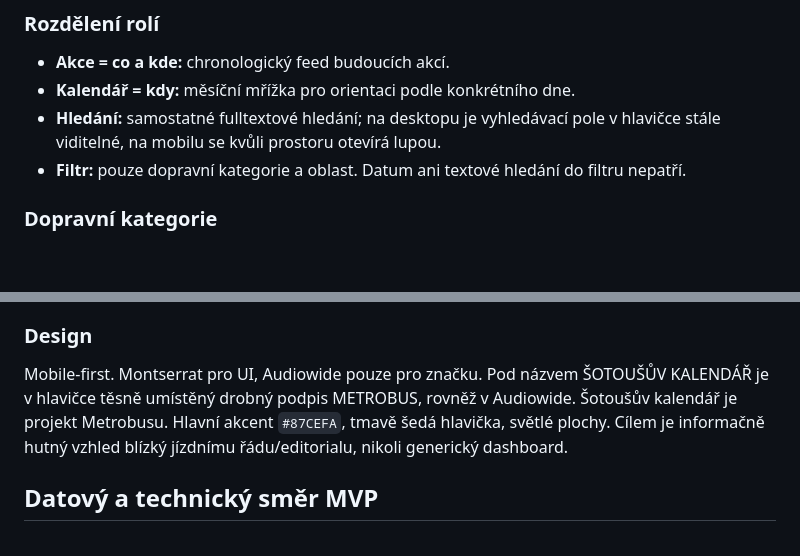
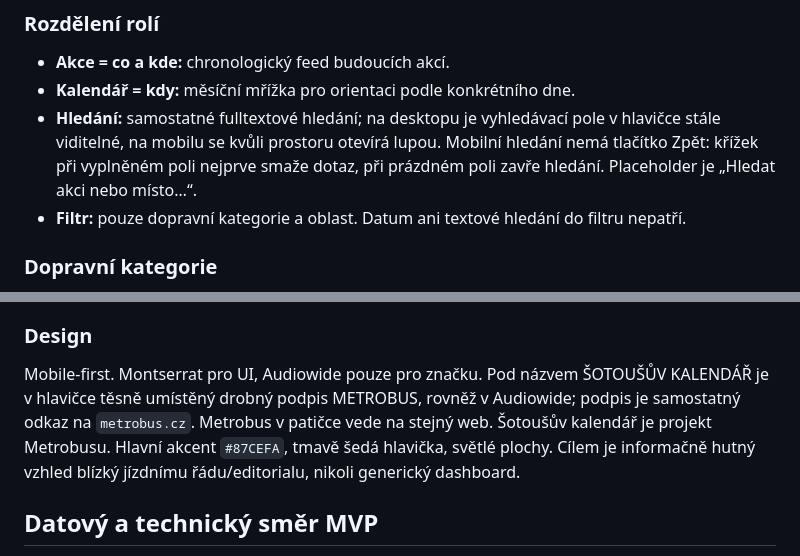
Before and after one commit to anlexcz/sotousuv-kalendar, a Markdown page: README.md, 2 parts joined by grey strips. GitHub-like rendering; blank space fills up the shorter version.

Commit message:
Popsat odkazy Metrobus a mobilní hledání

```diff
--- a/README.md
+++ b/README.md
@@ -21,7 +21,7 @@ Otevřete `index.html` v prohlížeči.
 ### Rozdělení rolí
 - **Akce = co a kde:** chronologický feed budoucích akcí.
 - **Kalendář = kdy:** měsíční mřížka pro orientaci podle konkrétního dne.
-- **Hledání:** samostatné fulltextové hledání; na desktopu je vyhledávací pole v hlavičce stále viditelné, na mobilu se kvůli prostoru otevírá lupou.
+- **Hledání:** samostatné fulltextové hledání; na desktopu je vyhledávací pole v hlavičce stále viditelné, na mobilu se kvůli prostoru otevírá lupou. Mobilní hledání nemá tlačítko Zpět: křížek při vyplněném poli nejprve smaže dotaz, při prázdném poli zavře hledání. Placeholder je „Hledat akci nebo místo…“.
 - **Filtr:** pouze dopravní kategorie a oblast. Datum ani textové hledání do filtru nepatří.
 
 ### Dopravní kategorie
@@ -42,7 +42,7 @@ Zobrazuje akce se začátkem dnes nebo později. Feed používá lazy rendering
 Kalendář je klasická měsíční mřížka Po–Ne. Kliknutí na den zobrazí jeho akce. Skutečná vícedenní akce patří do všech dnů svého intervalu. U opakované akce se však musí používat konkrétní výskyty; rozmezí mezi prvním a posledním termínem nesmí znamenat každodenní konání.
 
 ### Design
-Mobile-first. Montserrat pro UI, Audiowide pouze pro značku. Pod názvem ŠOTOUŠŮV KALENDÁŘ je v hlavičce těsně umístěný drobný podpis METROBUS, rovněž v Audiowide. Šotoušův kalendář je projekt Metrobusu. Hlavní akcent `#87CEFA`, tmavě šedá hlavička, světlé plochy. Cílem je informačně hutný vzhled blízký jízdnímu řádu/editorialu, nikoli generický dashboard.
+Mobile-first. Montserrat pro UI, Audiowide pouze pro značku. Pod názvem ŠOTOUŠŮV KALENDÁŘ je v hlavičce těsně umístěný drobný podpis METROBUS, rovněž v Audiowide; podpis je samostatný odkaz na `metrobus.cz`. Metrobus v patičce vede na stejný web. Šotoušův kalendář je projekt Metrobusu. Hlavní akcent `#87CEFA`, tmavě šedá hlavička, světlé plochy. Cílem je informačně hutný vzhled blízký jízdnímu řádu/editorialu, nikoli generický dashboard.
 
 ## Datový a technický směr MVP
 
```
